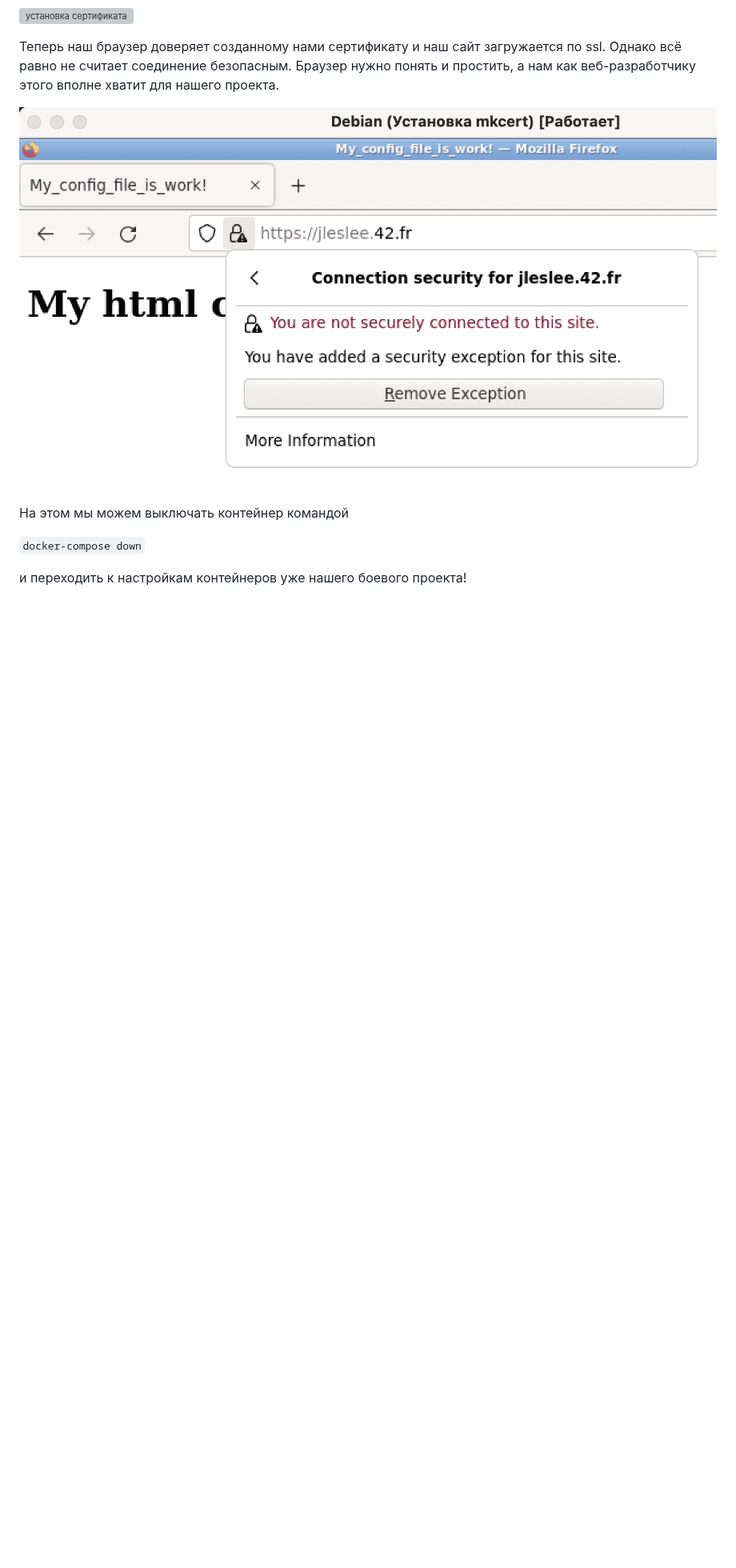
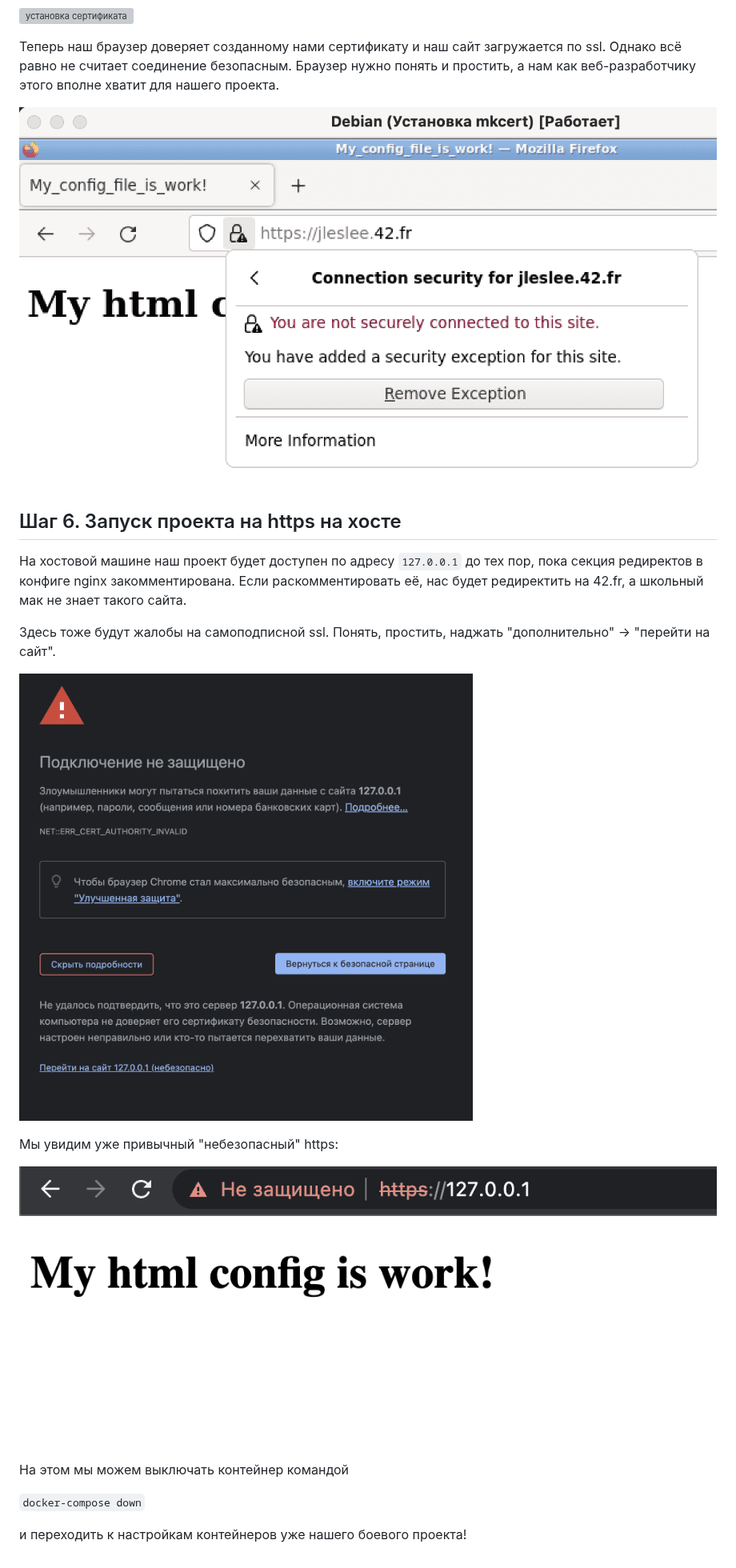
Before and after one commit to codesshaman/inception, a Markdown page: 05_INSTALL_CERTIFICATE.md, the part around one of its changes. Shown at 80% size. GitHub-like rendering; pictures changed too: media/install_certificate/step_10.png (added), media/install_certificate/step_9.png (added); blank space fills up the shorter version; grey boxes are pictures that could not be loaded.

````diff
--- a/05_INSTALL_CERTIFICATE.md
+++ b/05_INSTALL_CERTIFICATE.md
@@ -136,6 +171,18 @@
 
 ![установка сертификата](media/install_certificate/step_8.png)
 
+## Шаг 6. Запуск проекта на https на хосте
+
+На хостовой машине наш проект будет доступен по адресу ```127.0.0.1``` до тех пор, пока секция редиректов в конфиге nginx закомментирована. Если раскомментировать её, нас будет редиректить на 42.fr, а школьный мак не знает такого сайта.
+
+Здесь тоже будут жалобы на самоподписной ssl. Понять, простить, наджать "дополнительно" -> "перейти на сайт".
+
+![установка сертификата](media/install_certificate/step_9.png)
+
+Мы увидим уже привычный "небезопасный" https:
+
+![установка сертификата](media/install_certificate/step_10.png)
+
 На этом мы можем выключать контейнер командой
 
 ```docker-compose down```
````
Also changed, not shown: other parts of 05_INSTALL_CERTIFICATE.md (+43 -8 lines), media/install_certificate/step_1.png, media/install_certificate/step_4.png.
